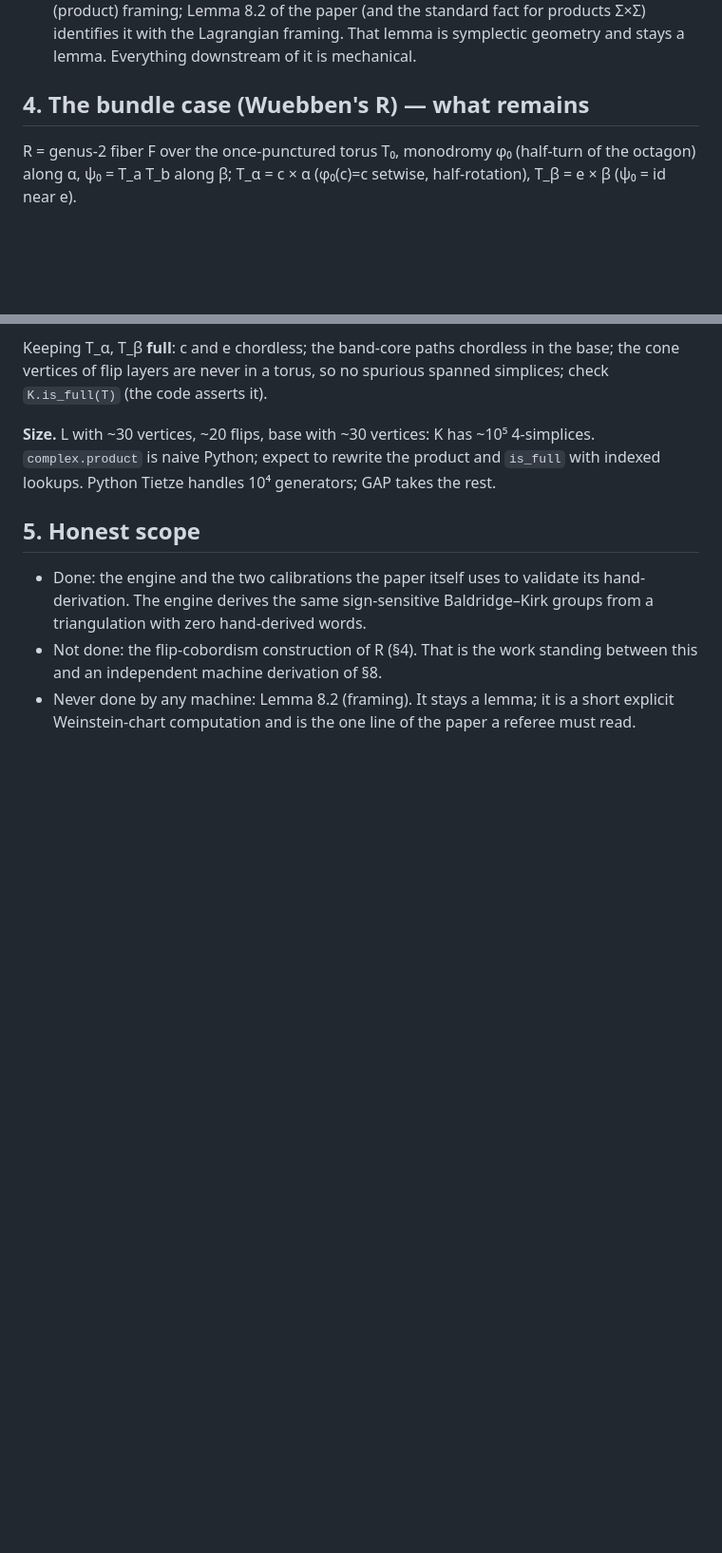
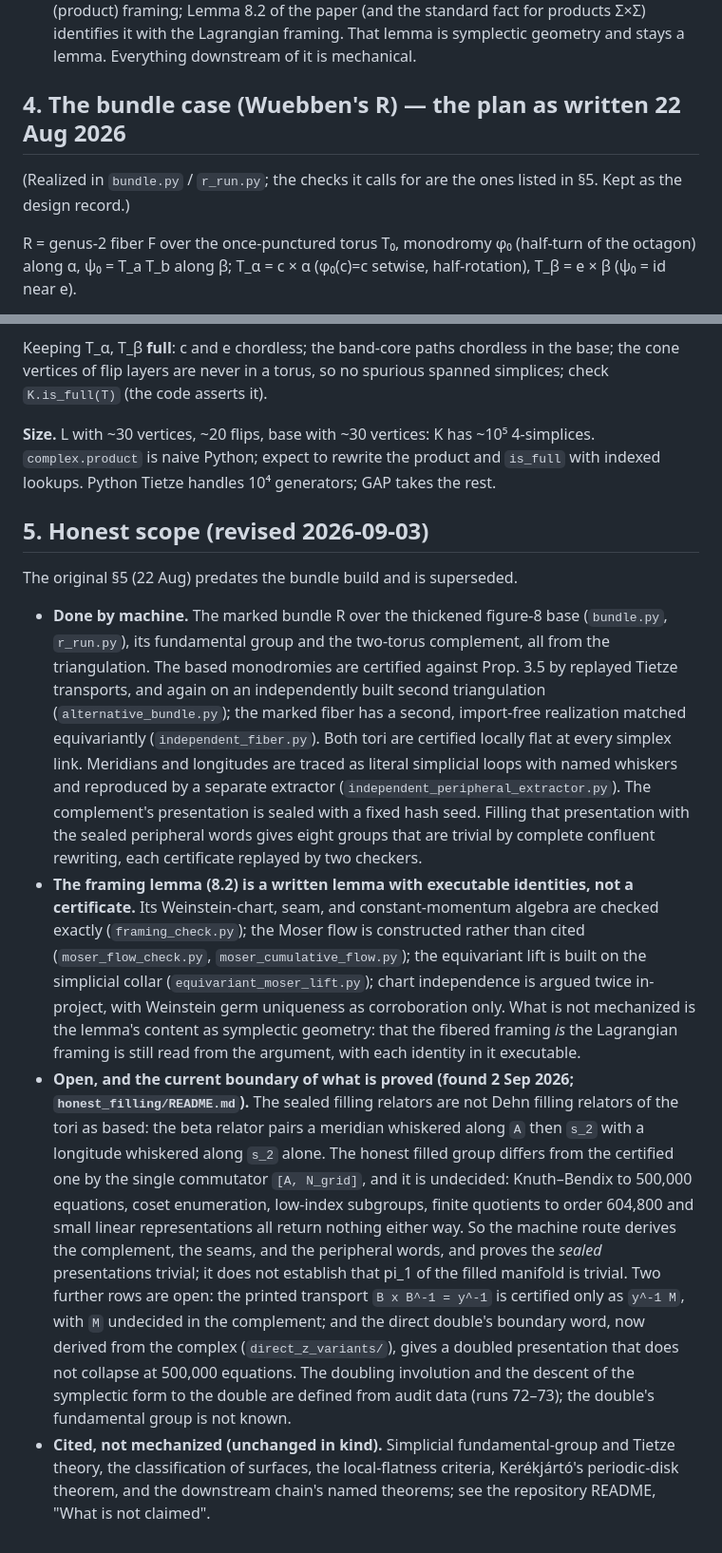
Before and after one commit to VentiMath/exotic-s2xs2-verification, a Markdown page: verification/luttinger/DESIGN.md, 2 parts joined by grey strips. Shown at 95% size. Drawn GitHub-style; blank space fills up the shorter version.

Commit message:
Bring DESIGN.md §5 'Honest scope' up to date
The section still said the bundle construction was not done and the framing
lemma never touched by a machine. Both were true on 22 August and false
since 24–28 August: the bundle, its complement, the based monodromies, the
fiber, and the peripheral words are all derived from the triangulation with
independent second constructions, and the framing lemma's identities are
executable checks. State what the machine route now covers, that Lemma 8.2
remains a written lemma with executable identities, and where the proof
actually stops today: the sealed filling relators mix two whiskers, the
honest filled group is undecided, the x-transport row and the double's
fundamental group are open. Mark §4 as the design record it now is.

```diff
--- a/verification/luttinger/DESIGN.md
+++ b/verification/luttinger/DESIGN.md
@@ -60,7 +60,10 @@ discipline, mechanized.
   is symplectic geometry and stays a lemma. Everything downstream of it is
   mechanical.
 
-## 4. The bundle case (Wuebben's R) — what remains
+## 4. The bundle case (Wuebben's R) — the plan as written 22 Aug 2026
+(Realized in `bundle.py` / `r_run.py`; the checks it calls for are the ones
+listed in §5. Kept as the design record.)
+
 R = genus-2 fiber F over the once-punctured torus T₀, monodromy φ₀ (half-turn
 of the octagon) along α, ψ₀ = T_a T_b along β; T_α = c × α (φ₀(c)=c setwise,
 half-rotation), T_β = e × β (ψ₀ = id near e).
@@ -106,12 +109,52 @@ spurious spanned simplices; check `K.is_full(T)` (the code asserts it).
 product and `is_full` with indexed lookups. Python Tietze handles 10⁴
 generators; GAP takes the rest.
 
-## 5. Honest scope
-* Done: the engine and the two calibrations the paper itself uses to
-  validate its hand-derivation. The engine derives the same sign-sensitive
-  Baldridge–Kirk groups from a triangulation with zero hand-derived words.
-* Not done: the flip-cobordism construction of R (§4). That is the work
-  standing between this and an independent machine derivation of §8.
-* Never done by any machine: Lemma 8.2 (framing). It stays a lemma; it is a
-  short explicit Weinstein-chart computation and is the one line of the
-  paper a referee must read.
+## 5. Honest scope (revised 2026-09-03)
+The original §5 (22 Aug) predates the bundle build and is superseded.
+
+* **Done by machine.** The marked bundle R over the thickened figure-8
+  base (`bundle.py`, `r_run.py`), its fundamental group and the two-torus
+  complement, all from the triangulation. The based monodromies are certified
+  against Prop. 3.5 by replayed Tietze transports, and again on an
+  independently built second triangulation (`alternative_bundle.py`); the
+  marked fiber has a second, import-free realization matched equivariantly
+  (`independent_fiber.py`). Both tori are certified locally flat at every
+  simplex link. Meridians and longitudes are traced as literal simplicial
+  loops with named whiskers and reproduced by a separate extractor
+  (`independent_peripheral_extractor.py`). The complement's presentation is
+  sealed with a fixed hash seed. Filling that presentation with the sealed
+  peripheral words gives eight groups that are trivial by complete confluent
+  rewriting, each certificate replayed by two checkers.
+* **The framing lemma (8.2) is a written lemma with executable identities,
+  not a certificate.** Its Weinstein-chart, seam, and constant-momentum
+  algebra are checked exactly (`framing_check.py`); the Moser flow is
+  constructed rather than cited (`moser_flow_check.py`,
+  `moser_cumulative_flow.py`); the equivariant lift is built on the
+  simplicial collar (`equivariant_moser_lift.py`); chart independence is
+  argued twice in-project, with Weinstein germ uniqueness as corroboration
+  only. What is not mechanized is the lemma's content as symplectic
+  geometry: that the fibered framing *is* the Lagrangian framing is still
+  read from the argument, with each identity in it executable.
+* **Open, and the current boundary of what is proved (found 2 Sep 2026;
+  `honest_filling/README.md`).** The sealed filling relators are not Dehn
+  filling relators of the tori as based: the beta relator pairs a meridian
+  whiskered along `A` then `s_2` with a longitude whiskered along `s_2`
+  alone. The honest filled group differs from the certified one by the
+  single commutator `[A, N_grid]`, and it is undecided: Knuth–Bendix to
+  500,000 equations, coset enumeration, low-index subgroups, finite
+  quotients to order 604,800 and small linear representations all return
+  nothing either way. So the machine route derives the complement, the
+  seams, and the peripheral words, and proves the *sealed* presentations
+  trivial; it does not establish that pi_1 of the filled manifold is
+  trivial. Two further rows are open: the printed transport
+  `B x B^-1 = y^-1` is certified only as `y^-1 M`, with `M` undecided in the
+  complement; and the direct double's boundary word, now derived from the
+  complex (`direct_z_variants/`), gives a doubled presentation that does not
+  collapse at 500,000 equations. The doubling involution and the descent of
+  the symplectic form to the double are defined from audit data (runs
+  72–73); the double's fundamental group is not known.
+* **Cited, not mechanized (unchanged in kind).** Simplicial
+  fundamental-group and Tietze theory, the classification of surfaces, the
+  local-flatness criteria, Kerékjártó's periodic-disk theorem, and the
+  downstream chain's named theorems; see the repository README, "What is
+  not claimed".
```
